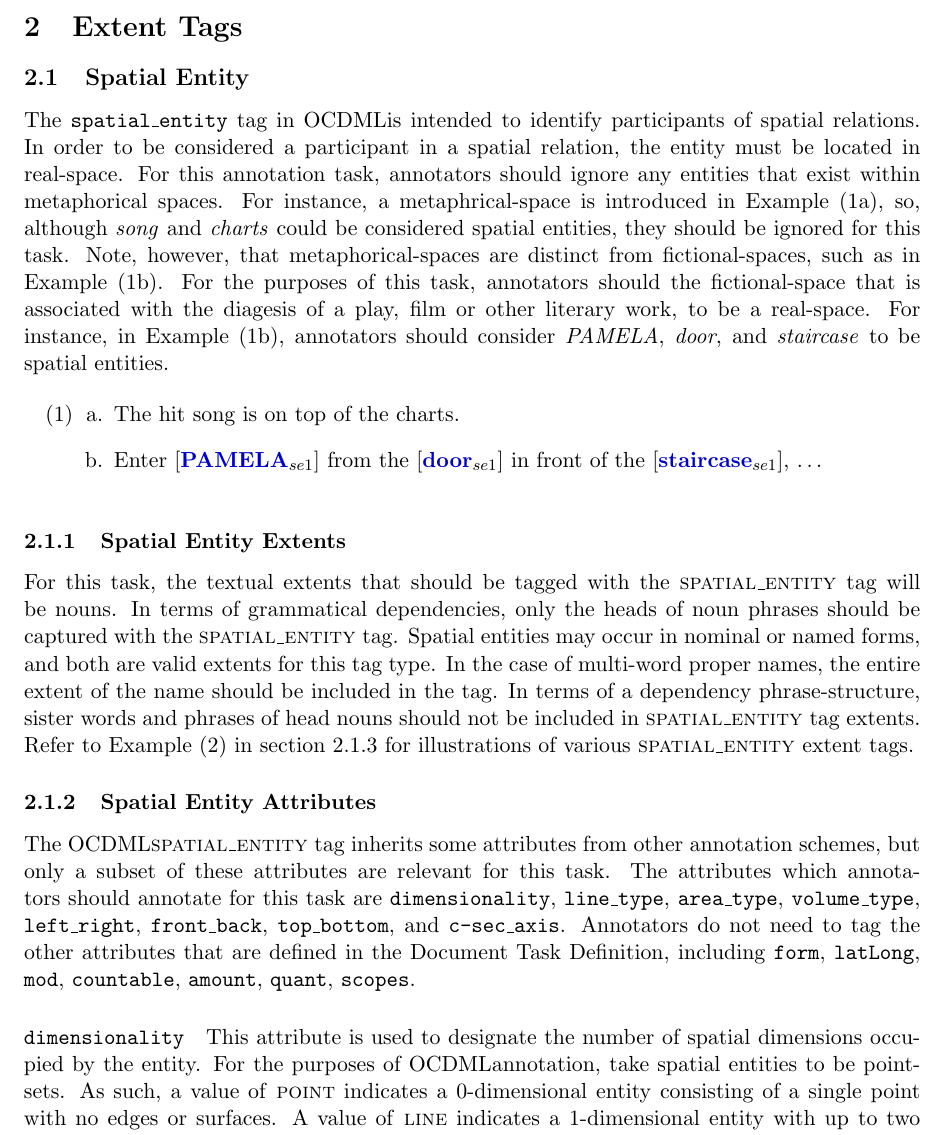
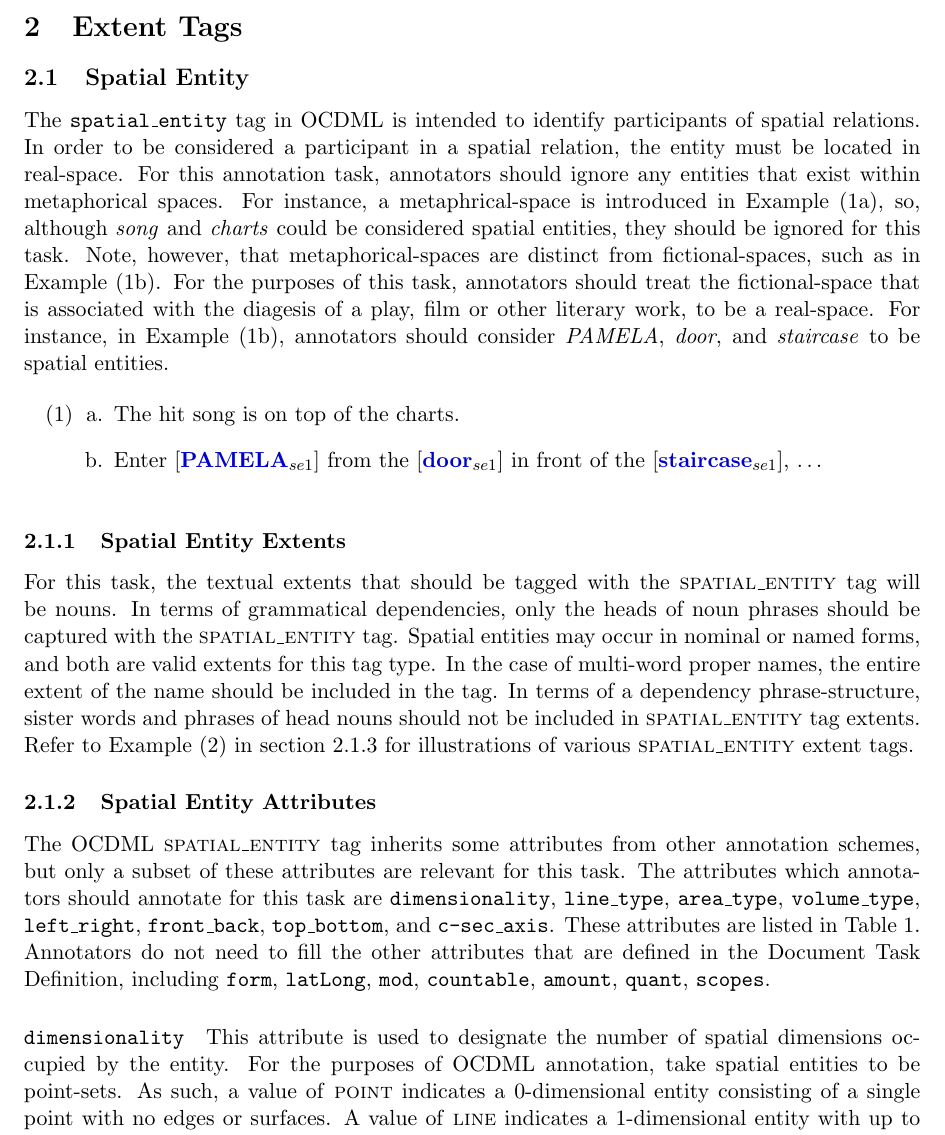
Before and after one commit to ionshards/ocdml, a LaTeX document (OCDML-Guidelines/OCDML-Guidelines.tex): part of page 2 of 10, cut so that both start at the same text. Compiled offline with pdfLaTeX.

Commit message:
More minor fixes to SPATIAL_ENTITY section

```diff
--- a/OCDML-Guidelines/OCDML-Guidelines.tex
+++ b/OCDML-Guidelines/OCDML-Guidelines.tex
@@ -88,7 +88,7 @@
 \subsection{Spatial Entity} % (fold)
 \label{sub:spatial_entity}
 
-The \texttt{spatial\_entity} tag in \ML is intended to identify participants of spatial relations. In order to be considered a participant in a spatial relation, the entity must be located in real-space. For this annotation task, annotators should ignore any entities that exist within metaphorical spaces. For instance, a metaphrical-space is introduced in \Cref{ex:hit_song}, so, although \emph{song} and \emph{charts} could be considered spatial entities, they should be ignored for this task. Note, however, that metaphorical-spaces are distinct from fictional-spaces, such as in \Cref{ex:enter}. For the purposes of this task, annotators should the fictional-space that is associated with the diagesis of a play, film or other literary work, to be a real-space. For instance, in \Cref{ex:enter}, annotators should consider \emph{PAMELA}, \emph{door}, and \emph{staircase} to be spatial entities.
+The \texttt{spatial\_entity} tag in \ML~is intended to identify participants of spatial relations. In order to be considered a participant in a spatial relation, the entity must be located in real-space. For this annotation task, annotators should ignore any entities that exist within metaphorical spaces. For instance, a metaphrical-space is introduced in \Cref{ex:hit_song}, so, although \emph{song} and \emph{charts} could be considered spatial entities, they should be ignored for this task. Note, however, that metaphorical-spaces are distinct from fictional-spaces, such as in \Cref{ex:enter}. For the purposes of this task, annotators should treat the fictional-space that is associated with the diagesis of a play, film or other literary work, to be a real-space. For instance, in \Cref{ex:enter}, annotators should consider \emph{PAMELA}, \emph{door}, and \emph{staircase} to be spatial entities.
 
 \eenumsentence{
     \item The hit song is on top of the charts.
@@ -106,7 +106,7 @@ For this task, the textual extents that should be tagged with the \textsc{spatia
 \subsubsection{Spatial Entity Attributes} % (fold)
 \label{ssub:spatial_entity_attributes}
 
-The \ML \textsc{spatial\_entity} tag inherits some attributes from other annotation schemes, but only a subset of these attributes are relevant for this task. The attributes which annotators should annotate for this task are \texttt{dimensionality}, \texttt{line\_type}, \texttt{area\_type}, \texttt{volume\_type}, \texttt{left\_right}, \texttt{front\_back}, \texttt{top\_bottom}, and \texttt{c-sec\_axis}. Annotators do not need to tag the other attributes that are defined in the Document Task Definition, including \texttt{form}, \texttt{latLong}, \texttt{mod}, \texttt{countable}, \texttt{amount}, \texttt{quant}, \texttt{scopes}.
+The \ML~\textsc{spatial\_entity} tag inherits some attributes from other annotation schemes, but only a subset of these attributes are relevant for this task. The attributes which annotators should annotate for this task are \texttt{dimensionality}, \texttt{line\_type}, \texttt{area\_type}, \texttt{volume\_type}, \texttt{left\_right}, \texttt{front\_back}, \texttt{top\_bottom}, and \texttt{c-sec\_axis}. These attributes are listed in \Cref{tab:spatial_entity}. Annotators do not need to fill the other attributes that are defined in the Document Task Definition, including \texttt{form}, \texttt{latLong}, \texttt{mod}, \texttt{countable}, \texttt{amount}, \texttt{quant}, \texttt{scopes}.
 
 \begin{table}[h]
 \centering
```
Also changed, not shown: OCDML-Guidelines/OCDML-Guidelines.pdf, OCDML-Guidelines/OCDML-Guidelines.tex (2 more changed lines).
